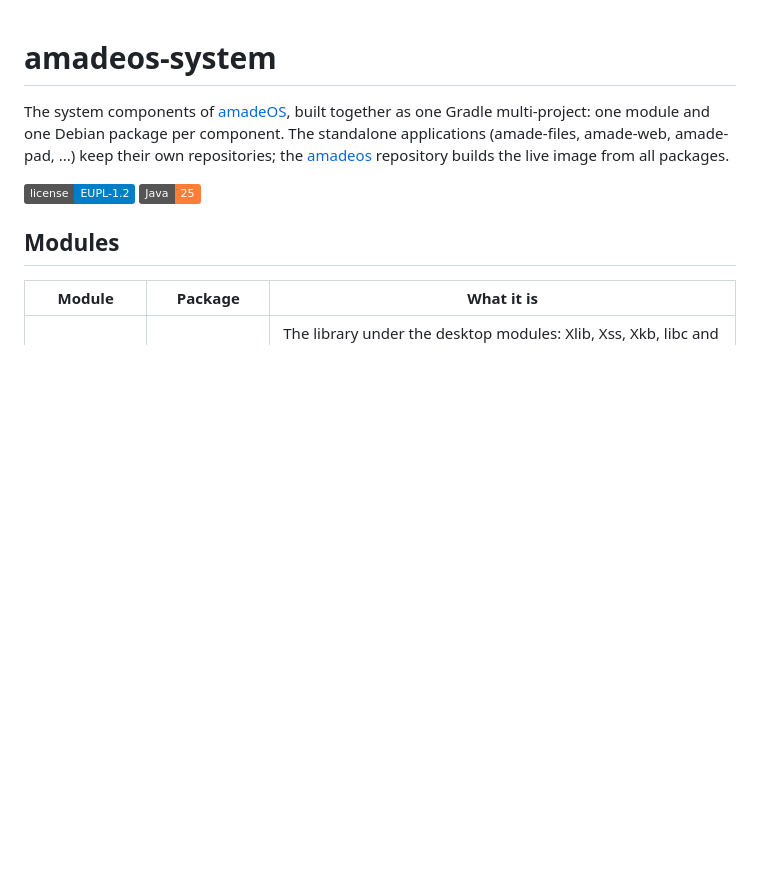
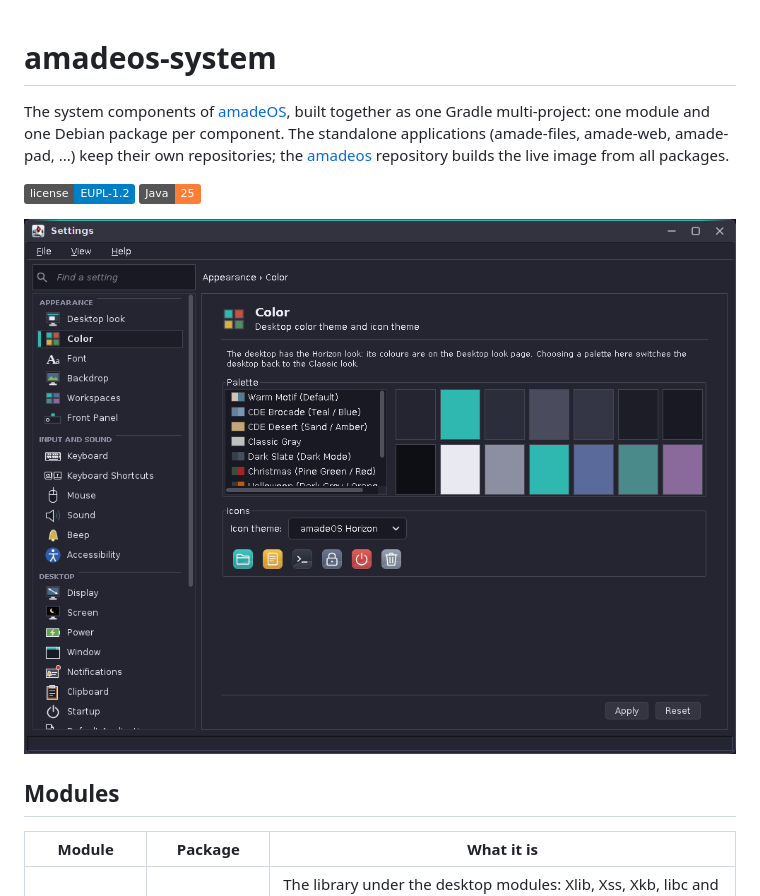
Before and after one commit to amadeos-eu/amadeos-system, a Markdown page: README.md, the part around the change. Rendered like a GitHub page; pictures changed too: docs/screenshots/amadeos-settings.png (added); badges without logos; blank space fills up the shorter version.

Commit message:
docs(readme): show the Horizon look in the screenshots
The screenshots in docs/screenshots (used by the README and the AppStream
metainfo) showed the classic CDE look. They are replaced by shots in the
Horizon look, Dark scheme; a README without a picture gets one.

Co-Authored-By: Claude Opus 5.5 <noreply@anthropic.com>
Claude-Session: https://claude.ai/code/session_017Pd6NcKy4y87wY8jkALjpZ

```diff
--- a/README.md
+++ b/README.md
@@ -7,6 +7,8 @@ multi-project: one module and one Debian package per component. The standalone a
 
 ![License](https://img.shields.io/badge/license-EUPL--1.2-blue)
 ![Java](https://img.shields.io/badge/Java-25-orange)
+
+![Settings in the Horizon look](docs/screenshots/amadeos-settings.png)
 
 ## Modules
 
```
